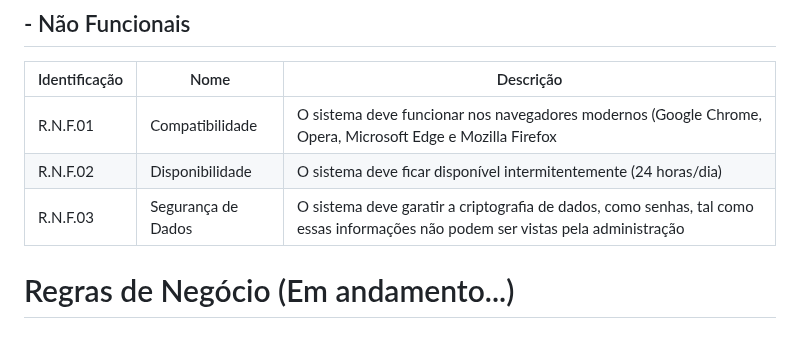
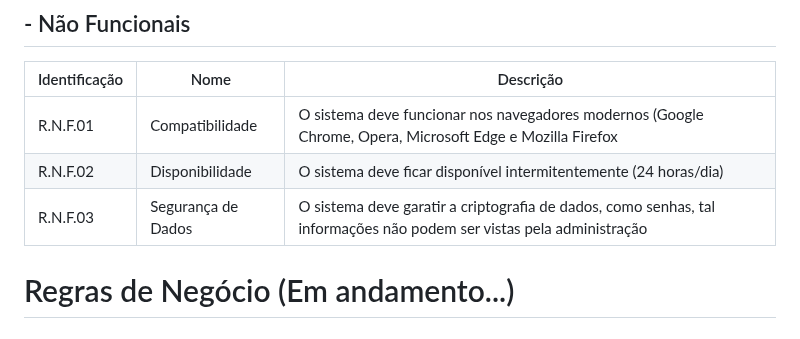
Before and after one commit to josuehasspereira/TecHass, a Markdown page: README.md, the part around the change. GitHub-like rendering.

Commit message:
Atualizado RNF03

```diff
--- a/README.md
+++ b/README.md
@@ -150,7 +150,7 @@ Este documento de casos de uso fornece uma visão geral das principais funcional
 | --- | --- | --- |
 | R.N.F.01 | Compatibilidade | O sistema deve funcionar nos navegadores modernos (Google Chrome, Opera, Microsoft Edge e Mozilla Firefox |
 | R.N.F.02 | Disponibilidade | O sistema deve ficar disponível intermitentemente (24 horas/dia) |
-| R.N.F.03 | Segurança de Dados | O sistema deve garatir a criptografia de dados, como senhas, tal como essas informações não podem ser vistas pela administração |
+| R.N.F.03 | Segurança de Dados | O sistema deve garatir a criptografia de dados, como senhas, tal informações não podem ser vistas pela administração |
 
 
 # Regras de Negócio (Em andamento...)
```
